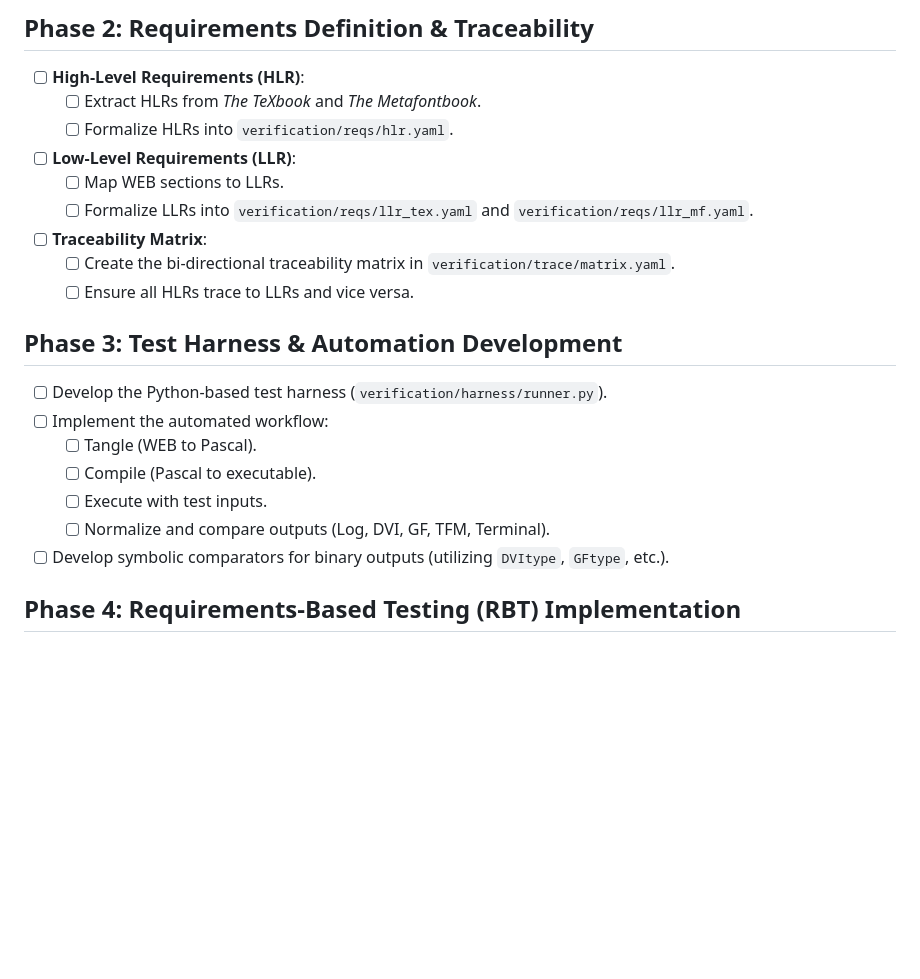
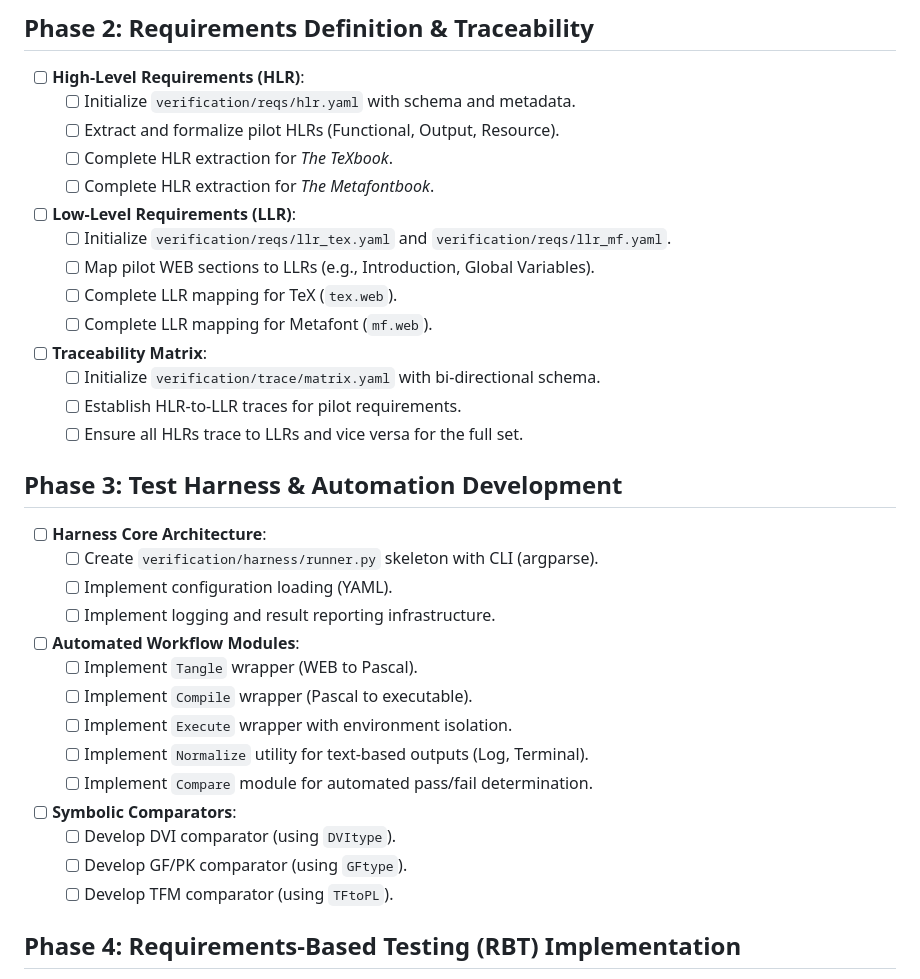
Before and after one commit to chatelao/knuth-tex, a Markdown page: ROADMAP.md, the part around the change. Drawn GitHub-style; blank space fills up the shorter version.

Commit message:
Refine roadmap with granular substeps for Phase 2 and 3
- Decomposed Phase 2 (Requirements) into initialization and pilot extraction tasks.
- Decomposed Phase 3 (Test Harness) into modular architecture and workflow components.
- Added specific symbolic comparators to the roadmap.

This provides a more feasible path for incremental implementation and verification.

```diff
--- a/ROADMAP.md
+++ b/ROADMAP.md
@@ -13,23 +13,35 @@ This roadmap outlines the steps required to achieve DO-178B Level A certificatio
 
 ## Phase 2: Requirements Definition & Traceability
 - [ ] **High-Level Requirements (HLR)**:
-  - [ ] Extract HLRs from *The TeXbook* and *The Metafontbook*.
-  - [ ] Formalize HLRs into `verification/reqs/hlr.yaml`.
+  - [ ] Initialize `verification/reqs/hlr.yaml` with schema and metadata.
+  - [ ] Extract and formalize pilot HLRs (Functional, Output, Resource).
+  - [ ] Complete HLR extraction for *The TeXbook*.
+  - [ ] Complete HLR extraction for *The Metafontbook*.
 - [ ] **Low-Level Requirements (LLR)**:
-  - [ ] Map WEB sections to LLRs.
-  - [ ] Formalize LLRs into `verification/reqs/llr_tex.yaml` and `verification/reqs/llr_mf.yaml`.
+  - [ ] Initialize `verification/reqs/llr_tex.yaml` and `verification/reqs/llr_mf.yaml`.
+  - [ ] Map pilot WEB sections to LLRs (e.g., Introduction, Global Variables).
+  - [ ] Complete LLR mapping for TeX (`tex.web`).
+  - [ ] Complete LLR mapping for Metafont (`mf.web`).
 - [ ] **Traceability Matrix**:
-  - [ ] Create the bi-directional traceability matrix in `verification/trace/matrix.yaml`.
-  - [ ] Ensure all HLRs trace to LLRs and vice versa.
+  - [ ] Initialize `verification/trace/matrix.yaml` with bi-directional schema.
+  - [ ] Establish HLR-to-LLR traces for pilot requirements.
+  - [ ] Ensure all HLRs trace to LLRs and vice versa for the full set.
 
 ## Phase 3: Test Harness & Automation Development
-- [ ] Develop the Python-based test harness (`verification/harness/runner.py`).
-- [ ] Implement the automated workflow:
-  - [ ] Tangle (WEB to Pascal).
-  - [ ] Compile (Pascal to executable).
-  - [ ] Execute with test inputs.
-  - [ ] Normalize and compare outputs (Log, DVI, GF, TFM, Terminal).
-- [ ] Develop symbolic comparators for binary outputs (utilizing `DVItype`, `GFtype`, etc.).
+- [ ] **Harness Core Architecture**:
+  - [ ] Create `verification/harness/runner.py` skeleton with CLI (argparse).
+  - [ ] Implement configuration loading (YAML).
+  - [ ] Implement logging and result reporting infrastructure.
+- [ ] **Automated Workflow Modules**:
+  - [ ] Implement `Tangle` wrapper (WEB to Pascal).
+  - [ ] Implement `Compile` wrapper (Pascal to executable).
+  - [ ] Implement `Execute` wrapper with environment isolation.
+  - [ ] Implement `Normalize` utility for text-based outputs (Log, Terminal).
+  - [ ] Implement `Compare` module for automated pass/fail determination.
+- [ ] **Symbolic Comparators**:
+  - [ ] Develop DVI comparator (using `DVItype`).
+  - [ ] Develop GF/PK comparator (using `GFtype`).
+  - [ ] Develop TFM comparator (using `TFtoPL`).
 
 ## Phase 4: Requirements-Based Testing (RBT) Implementation
 - [ ] **Baseline Integration**:
```
